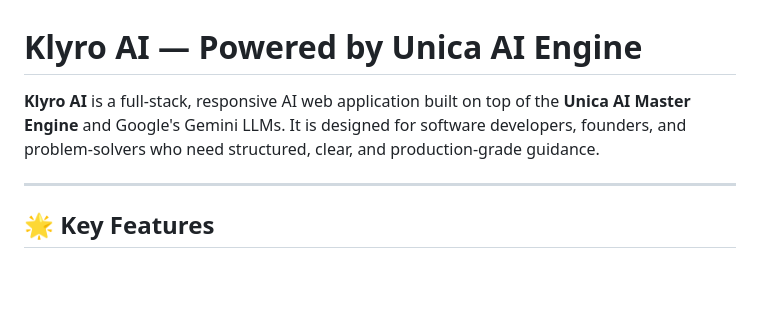
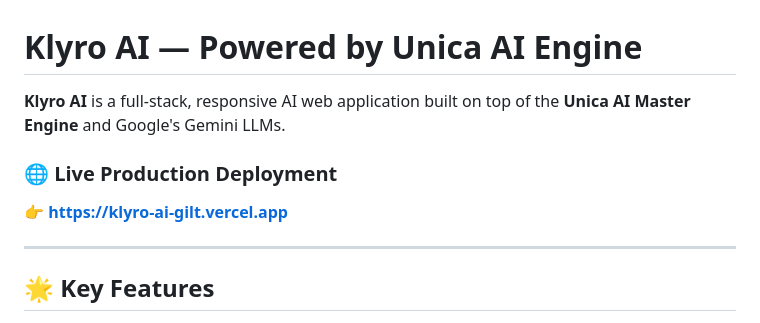
Before and after one commit to arjitjaiswal08-art/Klyro-AI, a Markdown page: README.md, the part around the change. Drawn GitHub-style; blank space fills up the shorter version.

Commit message:
docs: add live Vercel production URL

```diff
--- a/README.md
+++ b/README.md
@@ -1,6 +1,9 @@
 # Klyro AI — Powered by Unica AI Engine
 
-**Klyro AI** is a full-stack, responsive AI web application built on top of the **Unica AI Master Engine** and Google's Gemini LLMs. It is designed for software developers, founders, and problem-solvers who need structured, clear, and production-grade guidance.
+**Klyro AI** is a full-stack, responsive AI web application built on top of the **Unica AI Master Engine** and Google's Gemini LLMs.
+
+### 🌐 Live Production Deployment
+👉 **[https://klyro-ai-gilt.vercel.app](https://klyro-ai-gilt.vercel.app)**
 
 ---
 
```
